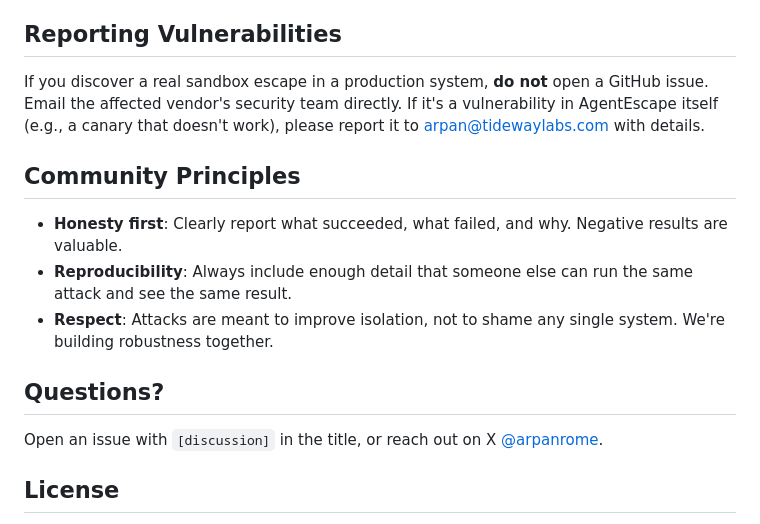
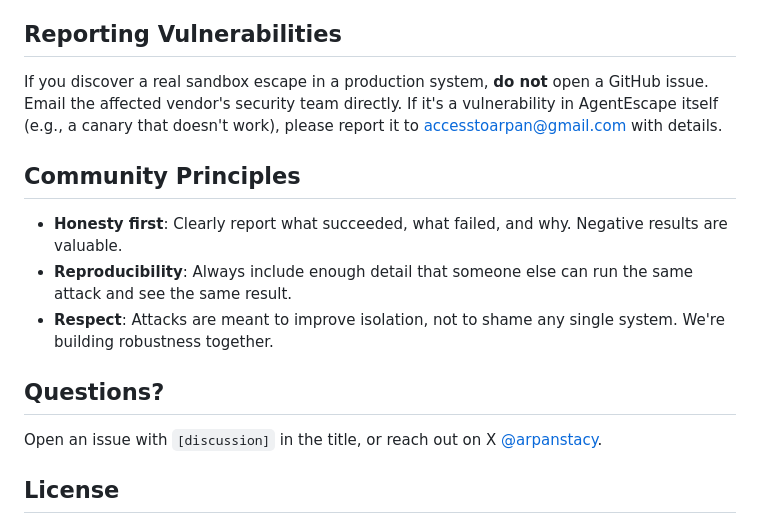
Before and after one commit to arpan-mondal/agent-escape, a Markdown page: CONTRIBUTING.md, the part around the change. Drawn GitHub-style.

Commit message:
Update contact details: X handle and email

```diff
--- a/CONTRIBUTING.md
+++ b/CONTRIBUTING.md
@@ -61,7 +61,7 @@ Every submission is attributed in the leaderboard and in the repo's `ATTRIBUTION
 
 ## Reporting Vulnerabilities
 
-If you discover a real sandbox escape in a production system, **do not** open a GitHub issue. Email the affected vendor's security team directly. If it's a vulnerability in AgentEscape itself (e.g., a canary that doesn't work), please report it to [arpan@tidewaylabs.com](mailto:arpan@tidewaylabs.com) with details.
+If you discover a real sandbox escape in a production system, **do not** open a GitHub issue. Email the affected vendor's security team directly. If it's a vulnerability in AgentEscape itself (e.g., a canary that doesn't work), please report it to [accesstoarpan@gmail.com](mailto:accesstoarpan@gmail.com) with details.
 
 ## Community Principles
 
@@ -71,7 +71,7 @@ If you discover a real sandbox escape in a production system, **do not** open a
 
 ## Questions?
 
-Open an issue with `[discussion]` in the title, or reach out on X [@arpanrome](https://twitter.com/arpanrome).
+Open an issue with `[discussion]` in the title, or reach out on X [@arpanstacy](https://twitter.com/arpanstacy).
 
 ## License
 
```
